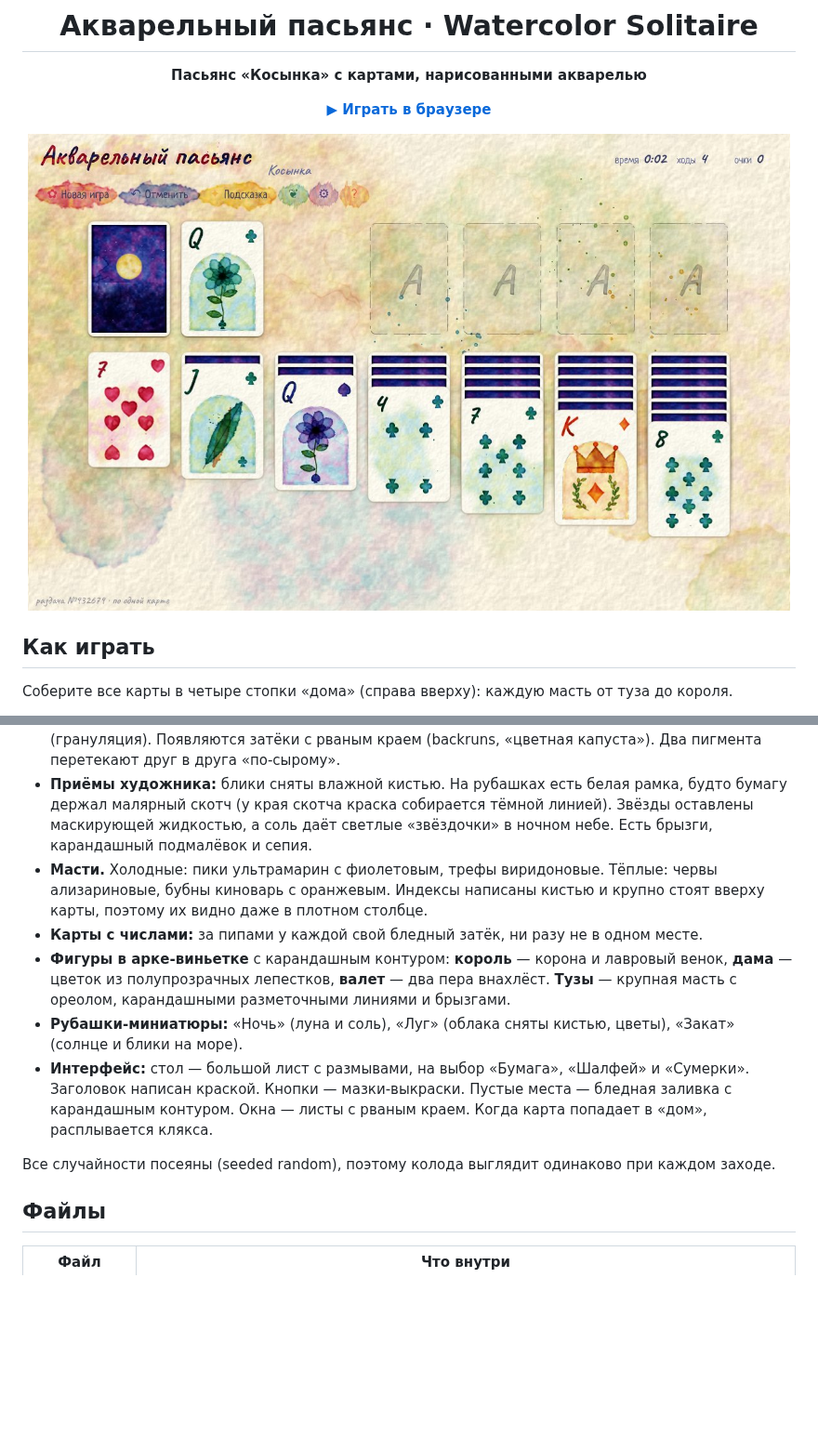
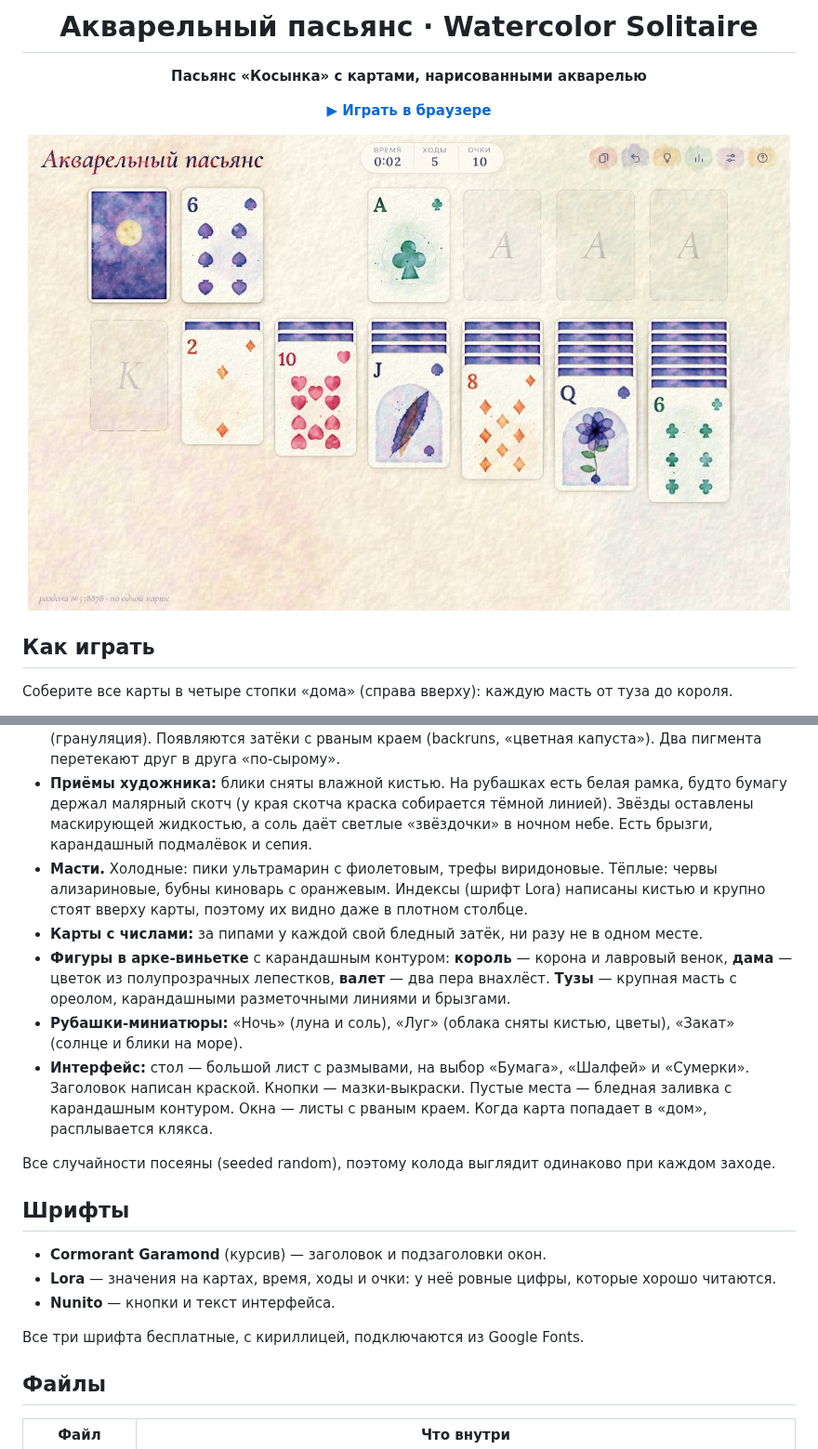
Before and after one commit to N1x-Plut0/solitaire, a Markdown page: README.md, 2 parts joined by grey strips. Shown at 93% size. GitHub-like rendering; pictures changed too: docs/screenshot.jpg; blank space fills up the shorter version.

```diff
--- a/README.md
+++ b/README.md
@@ -46,13 +46,21 @@
 - **Лессировки.** Пигмент хранится как оптическая плотность и смешивается вычитанием: синий слой поверх жёлтого даёт зелёный, а перекрытие лепестков темнее самих лепестков.
 - **Как ведёт себя заливка:** по краю высохшей краски пигмент собирается в тёмную кайму. Влажность меняется по листу, поэтому заливка неровная. Пигмент оседает в углублениях бумаги (грануляция). Появляются затёки с рваным краем (backruns, «цветная капуста»). Два пигмента перетекают друг в друга «по-сырому».
 - **Приёмы художника:** блики сняты влажной кистью. На рубашках есть белая рамка, будто бумагу держал малярный скотч (у края скотча краска собирается тёмной линией). Звёзды оставлены маскирующей жидкостью, а соль даёт светлые «звёздочки» в ночном небе. Есть брызги, карандашный подмалёвок и сепия.
-- **Масти.** Холодные: пики ультрамарин с фиолетовым, трефы виридоновые. Тёплые: червы ализариновые, бубны киноварь с оранжевым. Индексы написаны кистью и крупно стоят вверху карты, поэтому их видно даже в плотном столбце.
+- **Масти.** Холодные: пики ультрамарин с фиолетовым, трефы виридоновые. Тёплые: червы ализариновые, бубны киноварь с оранжевым. Индексы (шрифт Lora) написаны кистью и крупно стоят вверху карты, поэтому их видно даже в плотном столбце.
 - **Карты с числами:** за пипами у каждой свой бледный затёк, ни разу не в одном месте.
 - **Фигуры в арке-виньетке** с карандашным контуром: **король** — корона и лавровый венок, **дама** — цветок из полупрозрачных лепестков, **валет** — два пера внахлёст. **Тузы** — крупная масть с ореолом, карандашными разметочными линиями и брызгами.
 - **Рубашки-миниатюры:** «Ночь» (луна и соль), «Луг» (облака сняты кистью, цветы), «Закат» (солнце и блики на море).
 - **Интерфейс:** стол — большой лист с размывами, на выбор «Бумага», «Шалфей» и «Сумерки». Заголовок написан краской. Кнопки — мазки-выкраски. Пустые места — бледная заливка с карандашным контуром. Окна — листы с рваным краем. Когда карта попадает в «дом», расплывается клякса.
 
 Все случайности посеяны (seeded random), поэтому колода выглядит одинаково при каждом заходе.
+
+## Шрифты
+
+- **Cormorant Garamond** (курсив) — заголовок и подзаголовки окон.
+- **Lora** — значения на картах, время, ходы и очки: у неё ровные цифры, которые хорошо читаются.
+- **Nunito** — кнопки и текст интерфейса.
+
+Все три шрифта бесплатные, с кириллицей, подключаются из Google Fonts.
 
 ## Файлы
 
```
Also changed, not shown: 3 other files.
